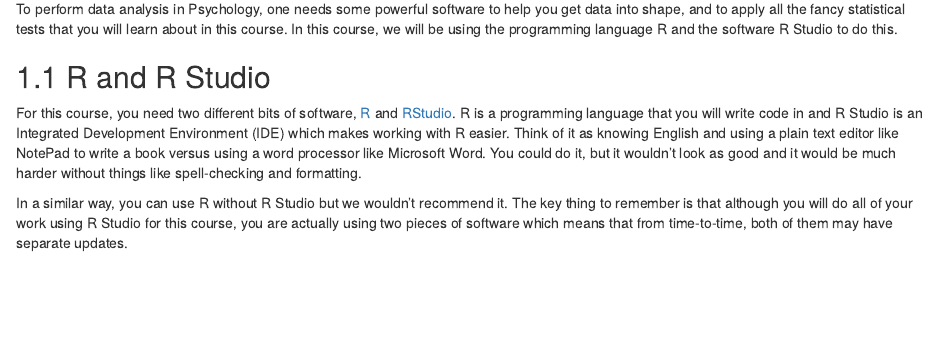
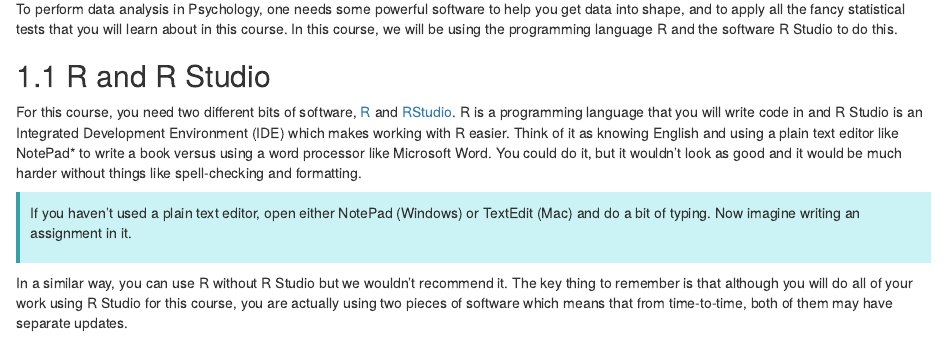
Before and after one commit to garner-code/PSYC2001_ComputingLabBook, an R Markdown document (01_Introduction-to-R.Rmd): the page in a window 1100 px wide, from 150 px down before the commit and from 70 px down after it, so that both start at the same text. Rendered offline with R 4.5, knitr and Pandoc, with nearby package versions; drawn as R Markdown's standard HTML page in place of the format the file asks for; code that draws random numbers runs with fixed seeds of ours.

Commit message:
updated text editor ref in first chapter

```diff
--- a/01_Introduction-to-R.Rmd
+++ b/01_Introduction-to-R.Rmd
@@ -9,8 +4,11 @@
 
 ## R and R Studio
 
-For this course, you need two different bits of software, [R](https://www.r-project.org/) and [RStudio](https://www.rstudio.com/products/rstudio/download/#download). R is a programming language that you will write code in and R Studio is an Integrated Development Environment (IDE) which makes working with R easier. Think of it as knowing English and using a plain text editor like NotePad to write a book versus using a word processor like Microsoft Word. You could do it, but it wouldn't look as good and it would be much harder without things like spell-checking and formatting.
+For this course, you need two different bits of software, [R](https://www.r-project.org/) and [RStudio](https://www.rstudio.com/products/rstudio/download/#download). R is a programming language that you will write code in and R Studio is an Integrated Development Environment (IDE) which makes working with R easier. Think of it as knowing English and using a plain text editor like NotePad* to write a book versus using a word processor like Microsoft Word. You could do it, but it wouldn't look as good and it would be much harder without things like spell-checking and formatting.
 
+::: {style="border-left: 4px solid #32a2a8; background-color: #cbf3f5; padding: 10px; margin: 10px 0;"}
+If you haven't used a plain text editor, open either NotePad (Windows) or TextEdit (Mac) and do a bit of typing. Now imagine writing an assignment in it.
+:::
 
 In a similar way, you can use R without R Studio but we wouldn't recommend it. The key thing to remember is that although you will do all of your work using R Studio for this course, you are actually using two pieces of software which means that from time-to-time, both of them may have separate updates.
 
```
Also changed, not shown: docs/search_index.json, 01_Introduction-to-R.Rmd (10 more changed lines), 4 other files.
